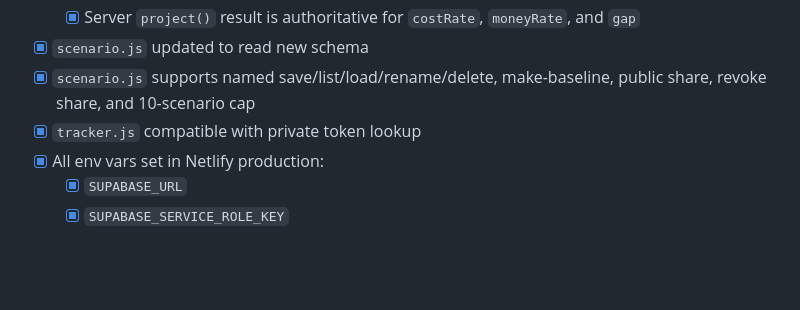
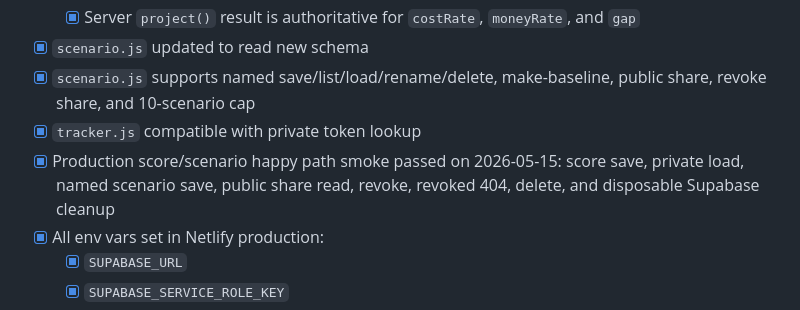
Before and after one commit to skrauss11/aspire, a Markdown page: specs/PRE-LAUNCH-CHECKLIST.md, the part around the change. Rendered like a GitHub page; blank space fills up the shorter version.

```diff
--- a/specs/PRE-LAUNCH-CHECKLIST.md
+++ b/specs/PRE-LAUNCH-CHECKLIST.md
@@ -74,6 +74,7 @@ _Drafted 2026-05-11. Lives at `aspire/specs/PRE-LAUNCH-CHECKLIST.md`. Consolidat
 - [x] `scenario.js` updated to read new schema
 - [x] `scenario.js` supports named save/list/load/rename/delete, make-baseline, public share, revoke share, and 10-scenario cap
 - [x] `tracker.js` compatible with private token lookup
+- [x] Production score/scenario happy path smoke passed on 2026-05-15: score save, private load, named scenario save, public share read, revoke, revoked 404, delete, and disposable Supabase cleanup
 - [x] All env vars set in Netlify production:
   - [x] `SUPABASE_URL`
   - [x] `SUPABASE_SERVICE_ROLE_KEY`
```
Also changed, not shown: STATUS.md (+2 -1 lines).
